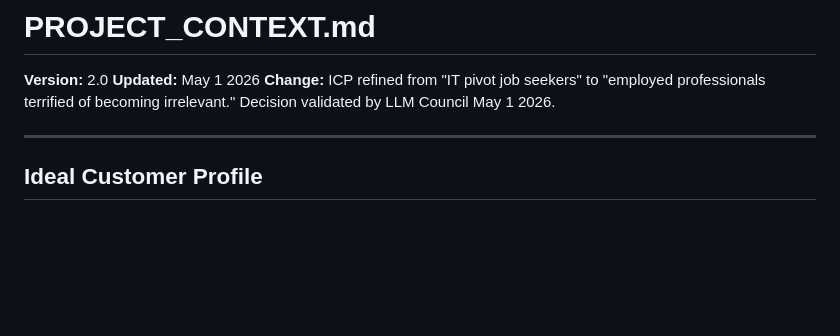
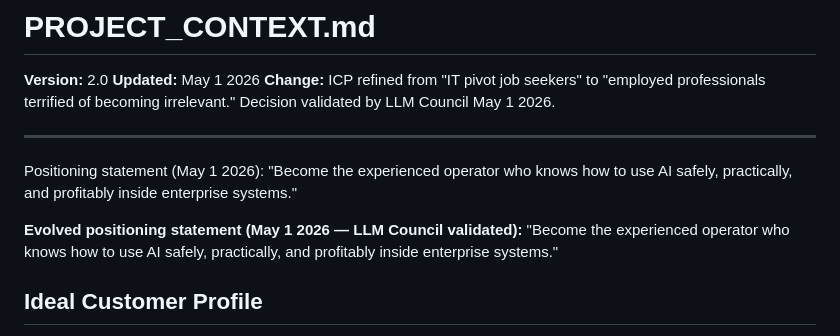
Before and after one commit to joatsaint/enterprise-ai-pipeline, a Markdown page: docs/PROJECT_CONTEXT.md, the part around the change. Drawn GitHub-style; blank space fills up the shorter version.

Commit message:
Add evolved positioning statement — experienced operator framing

```diff
--- a/docs/PROJECT_CONTEXT.md
+++ b/docs/PROJECT_CONTEXT.md
@@ -6,7 +6,13 @@
 terrified of becoming irrelevant." Decision validated by LLM Council May 1 2026.
 
 ---
+Positioning statement (May 1 2026):
+"Become the experienced operator who knows how to use AI
+safely, practically, and profitably inside enterprise systems."
 
+**Evolved positioning statement (May 1 2026 — LLM Council validated):**
+"Become the experienced operator who knows how to use AI
+safely, practically, and profitably inside enterprise systems."
 ## Ideal Customer Profile
 
 **Who they are:**
```
Also changed, not shown: knowledge/me/voice.md (+3 -0 lines).
